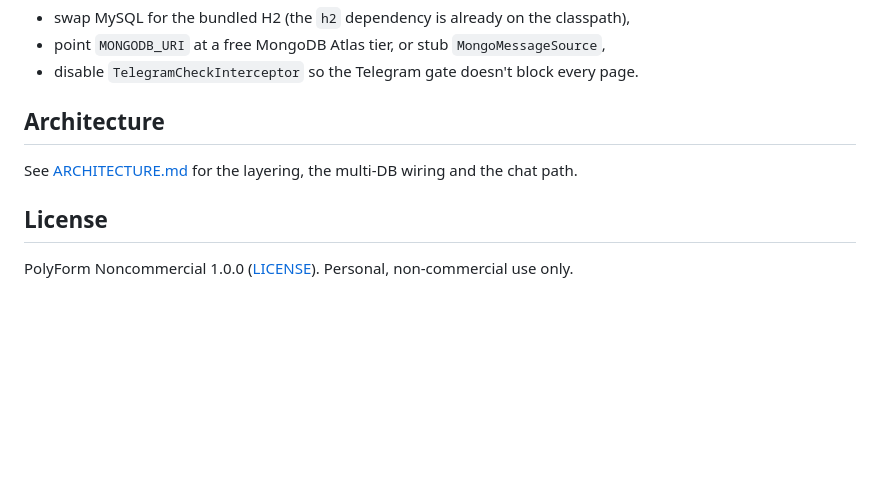
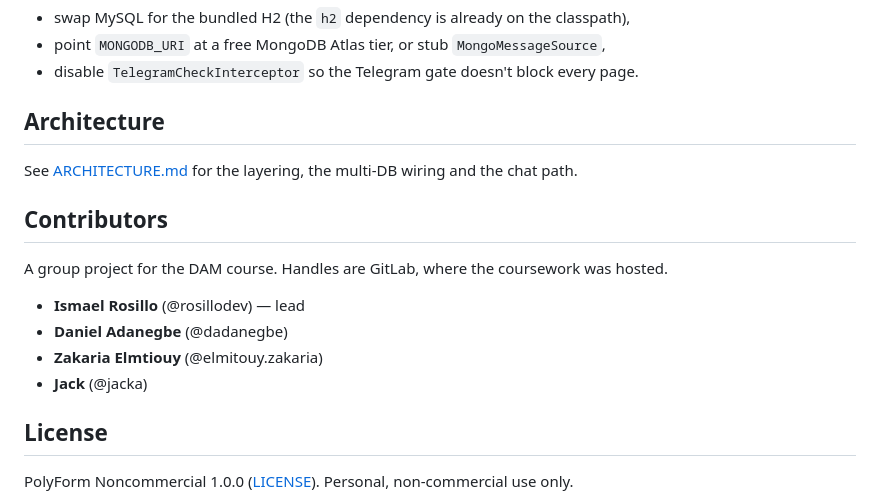
Before and after one commit to PresidenteOG/restaurant-erp, a Markdown page: README.md, the part around the change. GitHub-like rendering; blank space fills up the shorter version.

Commit message:
Add Contributors section

```diff
--- a/README.md
+++ b/README.md
@@ -65,6 +65,15 @@ The full app expects MySQL + MongoDB + a Telegram bot. To run it as a lightweigh
 
 See [ARCHITECTURE.md](./ARCHITECTURE.md) for the layering, the multi-DB wiring and the chat path.
 
+## Contributors
+
+A group project for the DAM course. Handles are GitLab, where the coursework was hosted.
+
+- **Ismael Rosillo** (@rosillodev) — lead
+- **Daniel Adanegbe** (@dadanegbe)
+- **Zakaria Elmtiouy** (@elmitouy.zakaria)
+- **Jack** (@jacka)
+
 ## License
 
 PolyForm Noncommercial 1.0.0 ([LICENSE](./LICENSE)). Personal, non-commercial use only.
```
